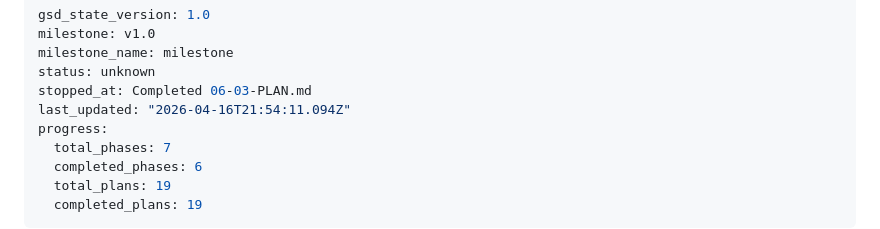
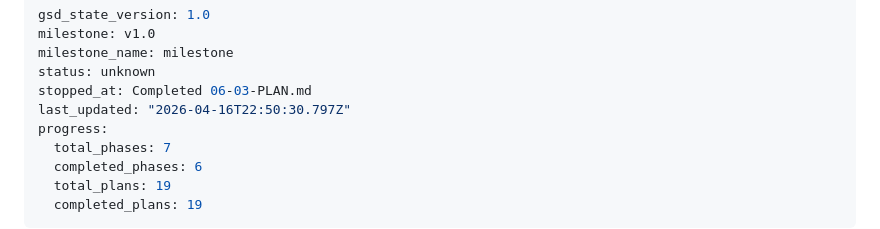
Before and after one commit to cui1104/GraphXiv, a Markdown page: .planning/STATE.md, the part around the change. GitHub-like rendering.

```diff
--- a/.planning/STATE.md
+++ b/.planning/STATE.md
@@ -4,7 +4,7 @@ milestone: v1.0
 milestone_name: milestone
 status: unknown
 stopped_at: Completed 06-03-PLAN.md
-last_updated: "2026-04-16T21:54:11.094Z"
+last_updated: "2026-04-16T22:50:30.797Z"
 progress:
   total_phases: 7
   completed_phases: 6
```
